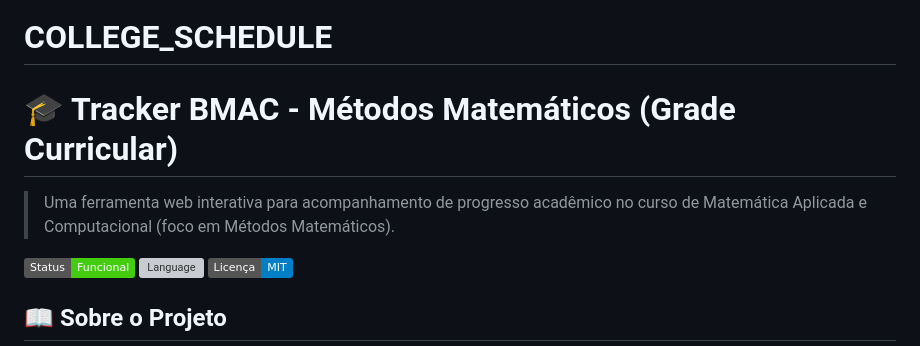
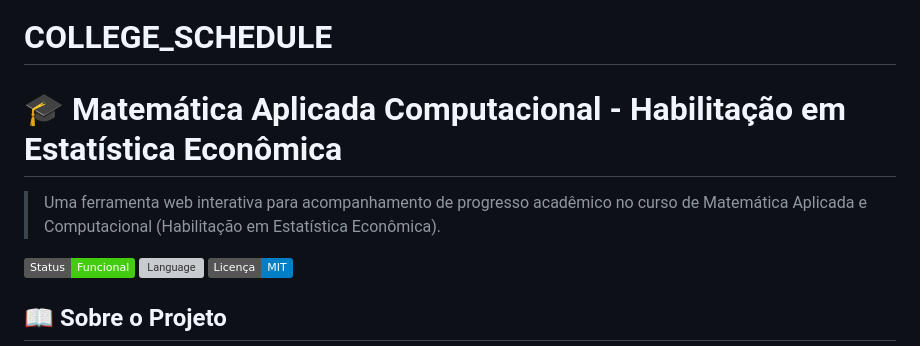
Before and after one commit to at-raposo/college_schedule, a Markdown page: README.md, the part around the change. GitHub-like rendering; badges without logos; grey boxes are pictures that could not be loaded.

```diff
--- a/README.md
+++ b/README.md
@@ -1,7 +1,7 @@
 # COLLEGE_SCHEDULE
-# 🎓 Tracker BMAC - Métodos Matemáticos (Grade Curricular)
+# 🎓 Matemática Aplicada Computacional -  Habilitação em Estatística Econômica
 
-> Uma ferramenta web interativa para acompanhamento de progresso acadêmico no curso de Matemática Aplicada e Computacional (foco em Métodos Matemáticos).
+> Uma ferramenta web interativa para acompanhamento de progresso acadêmico no curso de Matemática Aplicada e Computacional (Habilitação em Estatística Econômica).
 
 ![Status](https://img.shields.io/badge/Status-Funcional-brightgreen)
 ![Language](https://img.shields.io/badge/Linguagem-HTML%2FJS-orange)
```
